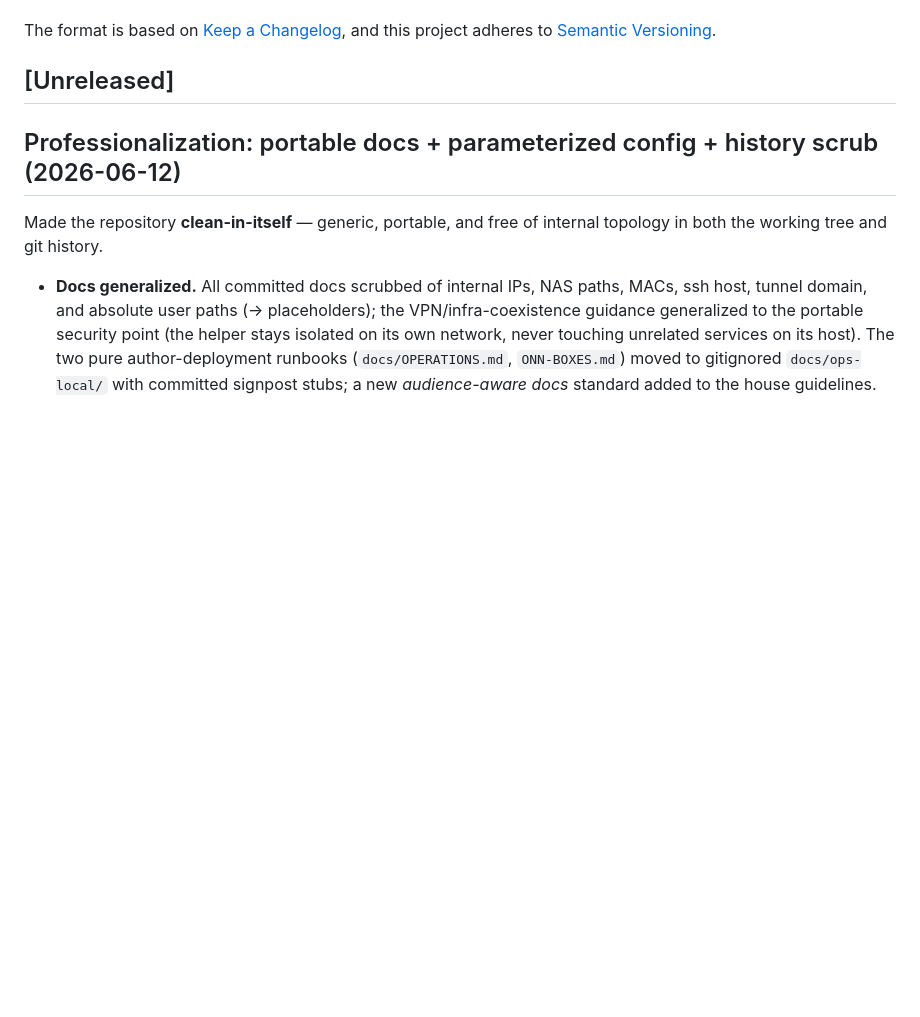
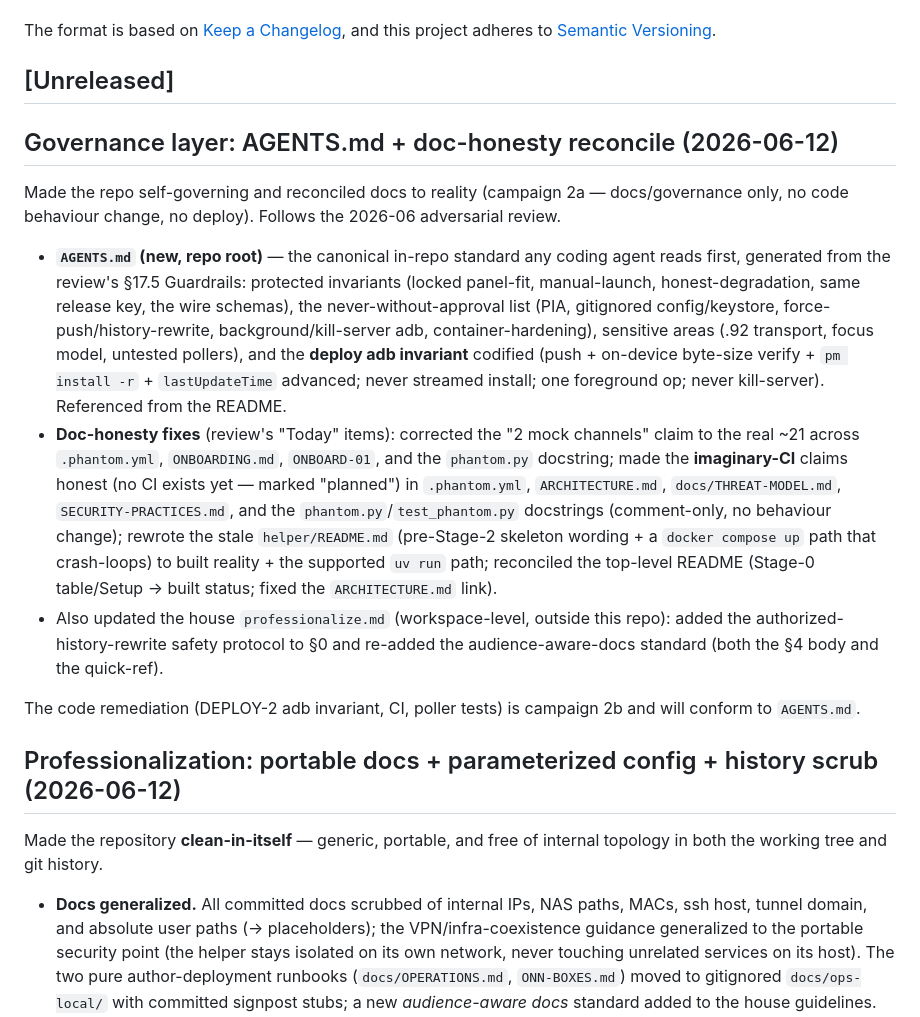
Before and after one commit to wbuscombe/mymts, a Markdown page: CHANGELOG.md, the part around the change. Drawn GitHub-style; blank space fills up the shorter version.

```diff
--- a/CHANGELOG.md
+++ b/CHANGELOG.md
@@ -6,6 +6,16 @@ The format is based on [Keep a Changelog](https://keepachangelog.com/en/1.1.0/),
 and this project adheres to [Semantic Versioning](https://semver.org/spec/v2.0.0.html).
 
 ## [Unreleased]
+
+## Governance layer: AGENTS.md + doc-honesty reconcile (2026-06-12)
+
+Made the repo self-governing and reconciled docs to reality (campaign 2a — docs/governance only, no code behaviour change, no deploy). Follows the 2026-06 adversarial review.
+
+- **`AGENTS.md` (new, repo root)** — the canonical in-repo standard any coding agent reads first, generated from the review's §17.5 Guardrails: protected invariants (locked panel-fit, manual-launch, honest-degradation, same release key, the wire schemas), the never-without-approval list (PIA, gitignored config/keystore, force-push/history-rewrite, background/kill-server adb, container-hardening), sensitive areas (.92 transport, focus model, untested pollers), and the **deploy adb invariant** codified (push + on-device byte-size verify + `pm install -r` + `lastUpdateTime` advanced; never streamed install; one foreground op; never kill-server). Referenced from the README.
+- **Doc-honesty fixes** (review's "Today" items): corrected the "2 mock channels" claim to the real ~21 across `.phantom.yml`, `ONBOARDING.md`, `ONBOARD-01`, and the `phantom.py` docstring; made the **imaginary-CI** claims honest (no CI exists yet — marked "planned") in `.phantom.yml`, `ARCHITECTURE.md`, `docs/THREAT-MODEL.md`, `SECURITY-PRACTICES.md`, and the `phantom.py`/`test_phantom.py` docstrings (comment-only, no behaviour change); rewrote the stale `helper/README.md` (pre-Stage-2 skeleton wording + a `docker compose up` path that crash-loops) to built reality + the supported `uv run` path; reconciled the top-level README (Stage-0 table/Setup → built status; fixed the `ARCHITECTURE.md` link).
+- Also updated the house `professionalize.md` (workspace-level, outside this repo): added the authorized-history-rewrite safety protocol to §0 and re-added the audience-aware-docs standard (both the §4 body and the quick-ref).
+
+The code remediation (DEPLOY-2 adb invariant, CI, poller tests) is campaign 2b and will conform to `AGENTS.md`.
 
 ## Professionalization: portable docs + parameterized config + history scrub (2026-06-12)
 
```
Also changed, not shown: AGENTS.md (added, +78 -0 lines).
